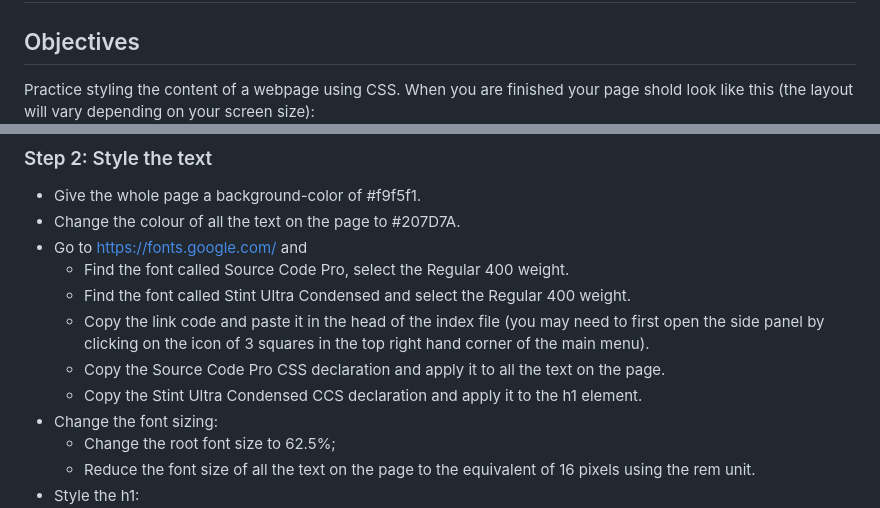
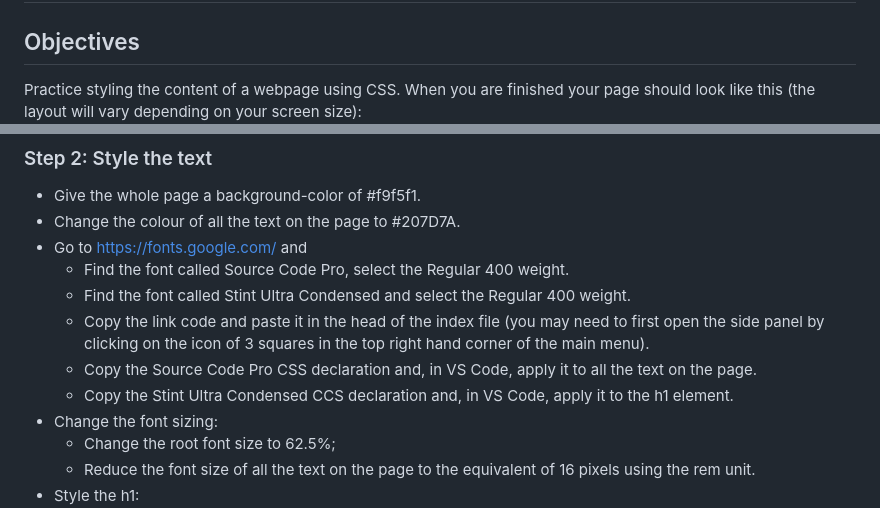
Before and after one commit to nic-dgl103/w23-exercise-4, a Markdown page: README.md, 2 parts joined by grey strips. Drawn GitHub-style.

Commit message:
fix typos in readme

```diff
--- a/README.md
+++ b/README.md
@@ -1,7 +1,7 @@
 # Exercise 4
 
 ## Objectives
-Practice styling the content of a webpage using CSS. When you are finished your page shold look like this (the layout will vary depending on your screen size):
+Practice styling the content of a webpage using CSS. When you are finished your page should look like this (the layout will vary depending on your screen size):
 ![Image of homepage](images/example.png)
 
 ## Instructions
@@ -21,8 +21,8 @@ Remember to:
   * Find the font called Source Code Pro, select the Regular 400 weight.
   * Find the font called Stint Ultra Condensed and select the Regular 400 weight.
   * Copy the link code and paste it in the head of the index file (you may need to first open the side panel by clicking on the icon of 3 squares in the top right hand corner of the main menu).
-  * Copy the Source Code Pro CSS declaration and apply it to all the text on the page.
-  * Copy the Stint Ultra Condensed CCS declaration and apply it to the h1 element.
+  * Copy the Source Code Pro CSS declaration and, in VS Code, apply it to all the text on the page.
+  * Copy the Stint Ultra Condensed CCS declaration and, in VS Code, apply it to the h1 element.
 * Change the font sizing:
   * Change the root font size to 62.5%;
   * Reduce the font size of all the text on the page to the equivalent of 16 pixels using the rem unit.
```
